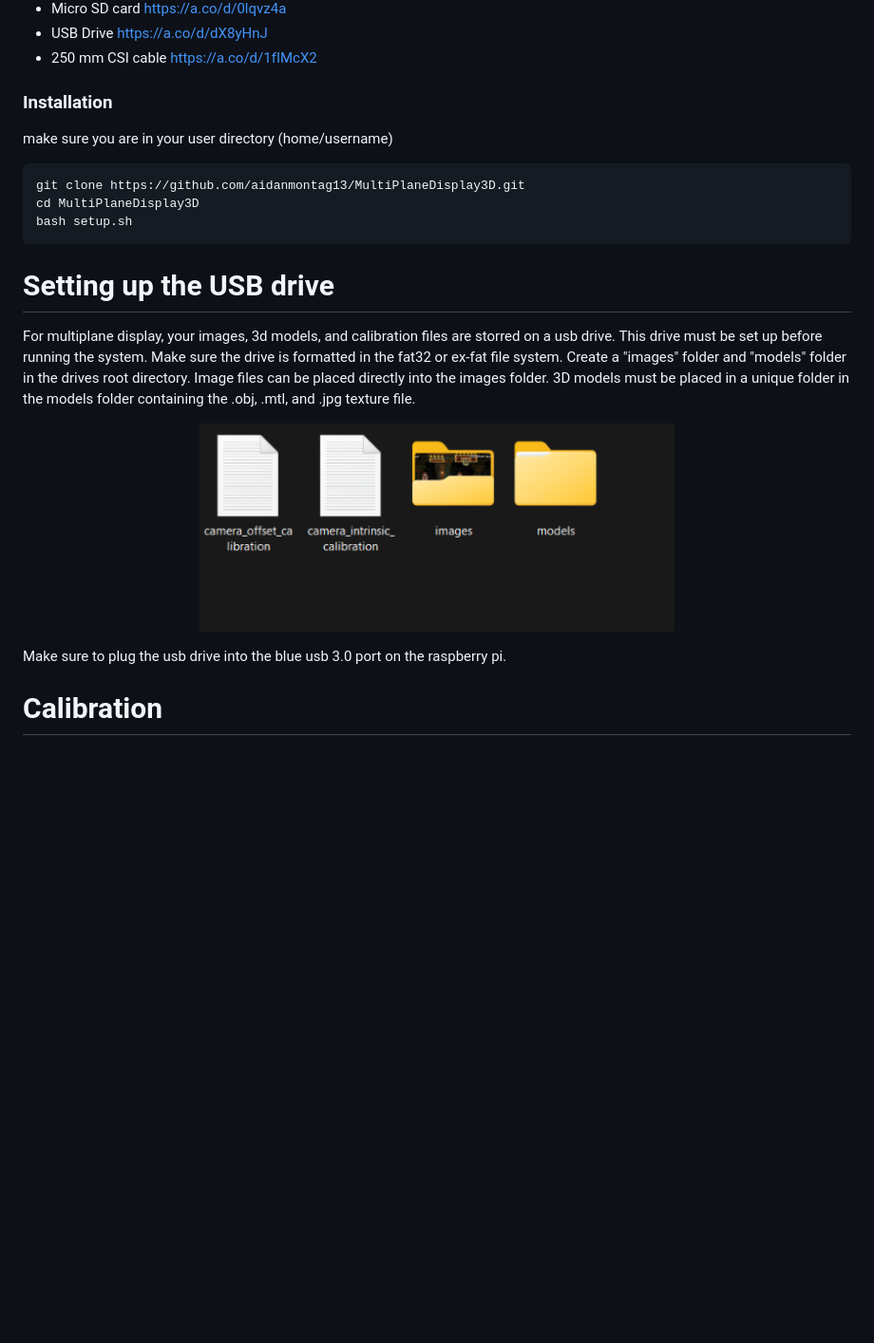
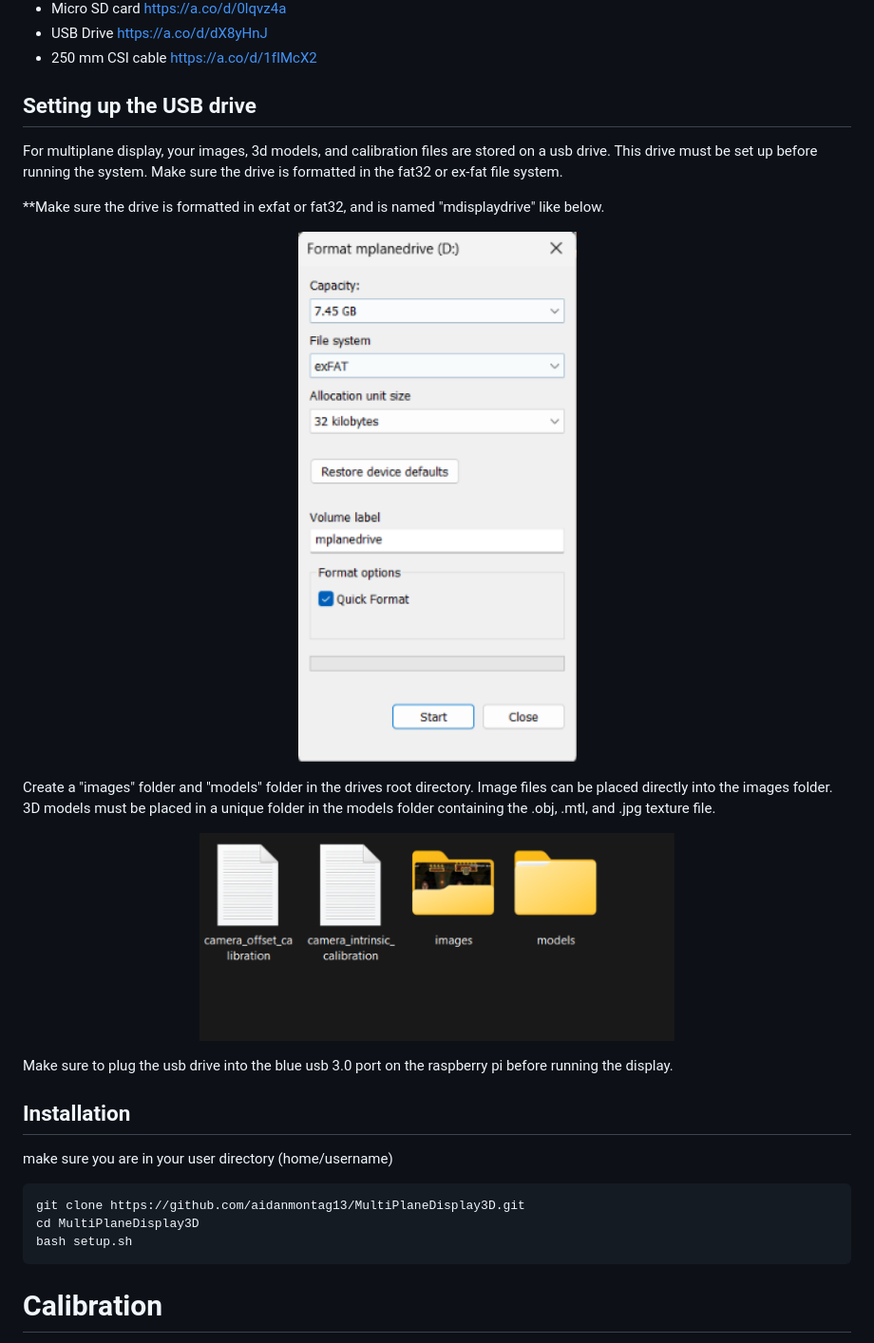
Before and after one commit to aidanmontag13/MultiPlaneDisplay3D, a Markdown page: README.md, the part around the change. Shown at 95% size. Drawn GitHub-style; pictures changed too: artifacts/usbformat.png (added); blank space fills up the shorter version.

Commit message:
updated readme with more usb drive instructions

````diff
--- a/README.md
+++ b/README.md
@@ -73,7 +73,25 @@ Multi-Plane Display uses image processing and Pepper's Ghost illusions to enable
 - USB Drive  https://a.co/d/dX8yHnJ
 - 250 mm CSI cable  https://a.co/d/1fIMcX2
 
-### Installation
+## Setting up the USB drive
+For multiplane display, your images, 3d models, and calibration files are stored on a usb drive. This drive must be set up before running the system. Make sure the drive is formatted in the fat32 or ex-fat file system.
+
+**Make sure the drive is formatted in exfat or fat32, and is named "mdisplaydrive" like below.
+
+<p align="center">
+  <img src="artifacts/usbformat.png" width="500">
+</p>
+
+
+Create a "images" folder and "models" folder in the drives root directory. Image files can be placed directly into the images folder. 3D models must be placed in a unique folder in the models folder containing the .obj, .mtl, and .jpg texture file.
+
+<p align="center">
+  <img src="artifacts/usbfolder.png" width="500">
+</p>
+
+Make sure to plug the usb drive into the blue usb 3.0 port on the raspberry pi before running the display.
+
+## Installation
 
 make sure you are in your user directory (home/username)
 
@@ -83,14 +101,6 @@ cd MultiPlaneDisplay3D
 bash setup.sh
 ```
 
-# Setting up the USB drive
-For multiplane display, your images, 3d models, and calibration files are storred on a usb drive. This drive must be set up before running the system. Make sure the drive is formatted in the fat32 or ex-fat file system. Create a "images" folder and "models" folder in the drives root directory. Image files can be placed directly into the images folder. 3D models must be placed in a unique folder in the models folder containing the .obj, .mtl, and .jpg texture file.
-
-<p align="center">
-  <img src="artifacts/usbfolder.png" width="500">
-</p>
-
-Make sure to plug the usb drive into the blue usb 3.0 port on the raspberry pi.
 
 # Calibration
 
````
Also changed, not shown: 1 other file.
